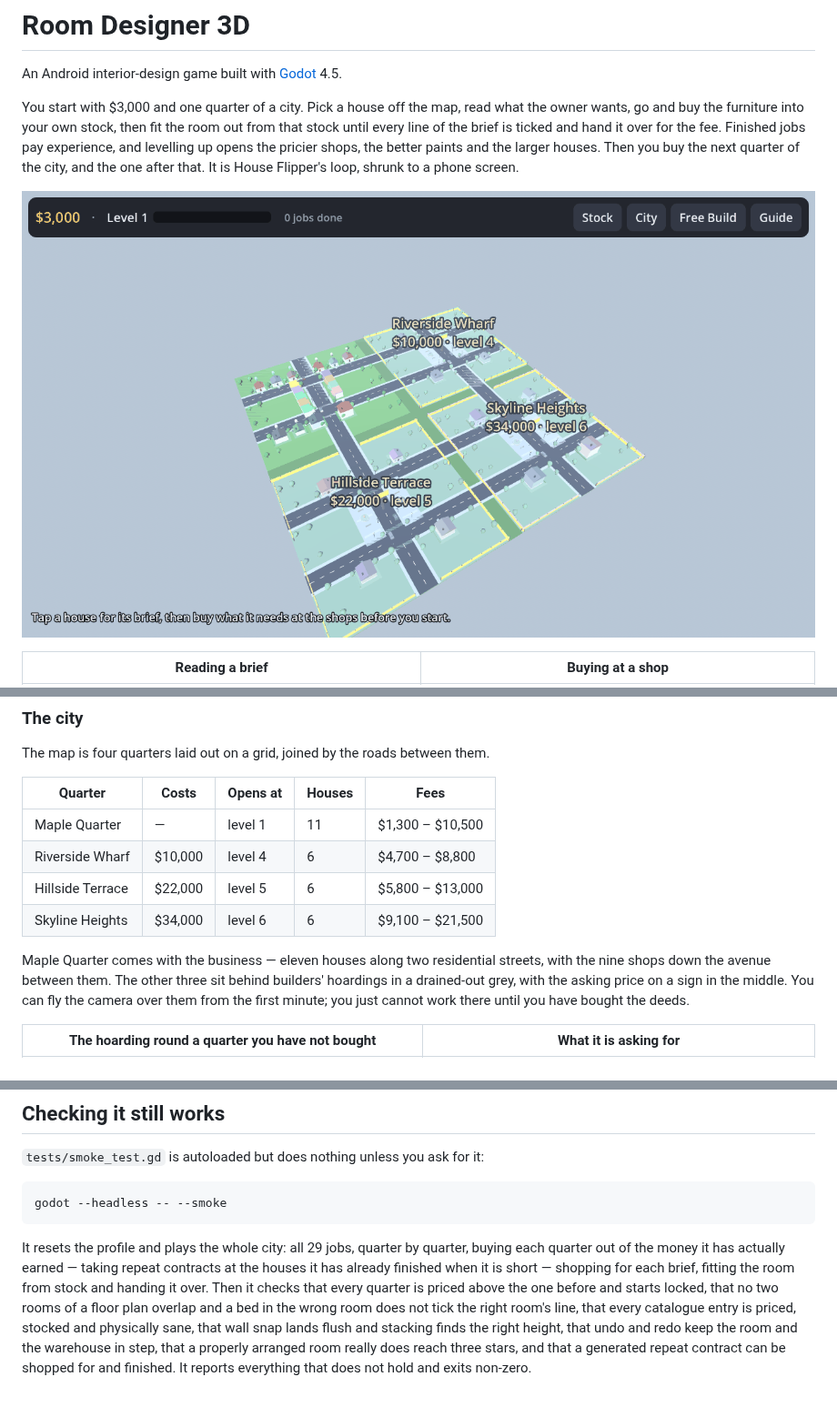
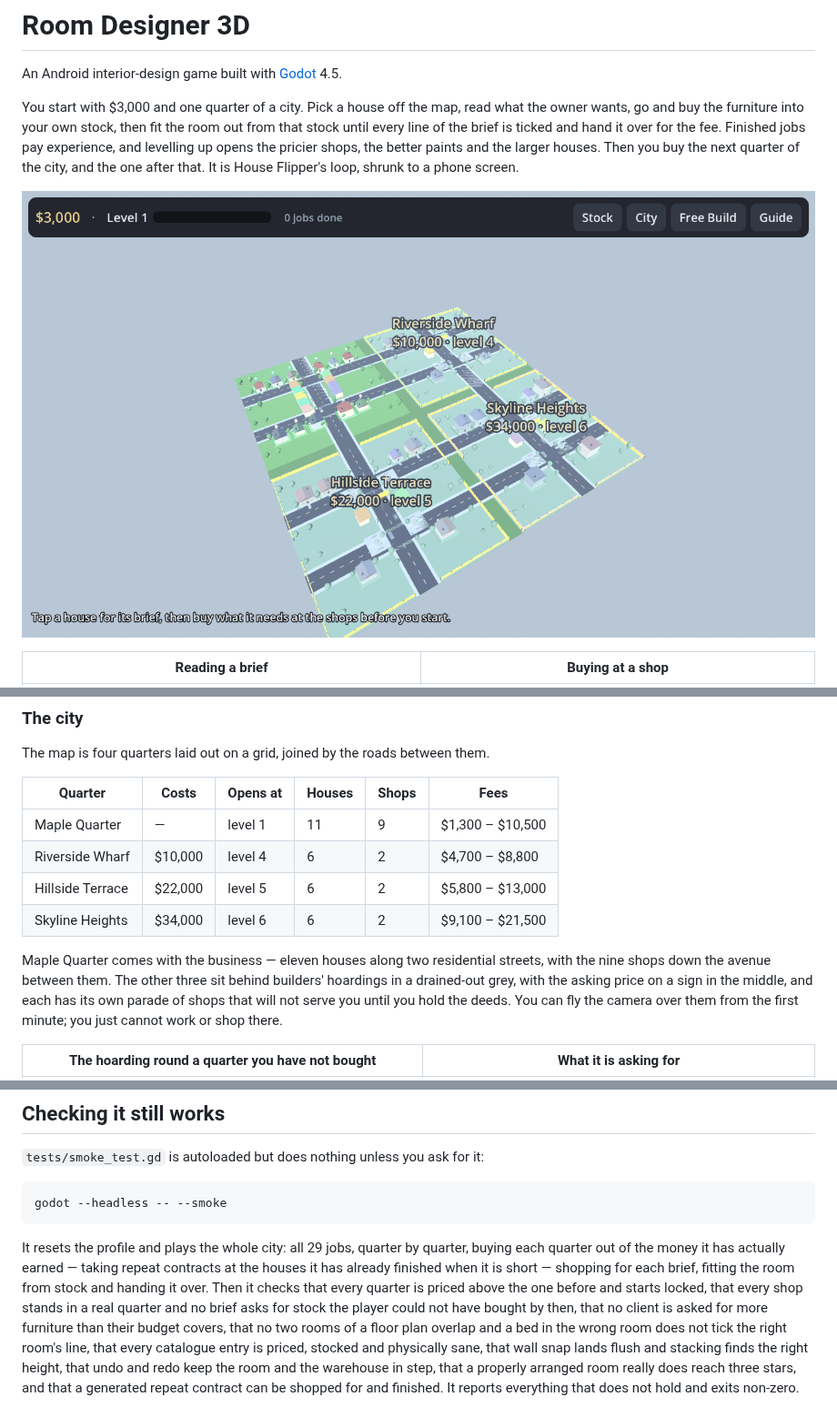
Before and after one commit to trakyalilter/three_d_design, a Markdown page: README.md, 3 parts joined by grey strips. Shown at 91% size. Drawn GitHub-style; pictures changed too: docs/screenshot-city.png.

```diff
--- a/README.md
+++ b/README.md
@@ -37,17 +37,18 @@ your device. Android asks you to allow installs from an unknown source the first
 
 The map is four quarters laid out on a grid, joined by the roads between them.
 
-| Quarter | Costs | Opens at | Houses | Fees |
-|---|---|---|---|---|
-| Maple Quarter | — | level 1 | 11 | $1,300 – $10,500 |
-| Riverside Wharf | $10,000 | level 4 | 6 | $4,700 – $8,800 |
-| Hillside Terrace | $22,000 | level 5 | 6 | $5,800 – $13,000 |
-| Skyline Heights | $34,000 | level 6 | 6 | $9,100 – $21,500 |
+| Quarter | Costs | Opens at | Houses | Shops | Fees |
+|---|---|---|---|---|---|
+| Maple Quarter | — | level 1 | 11 | 9 | $1,300 – $10,500 |
+| Riverside Wharf | $10,000 | level 4 | 6 | 2 | $4,700 – $8,800 |
+| Hillside Terrace | $22,000 | level 5 | 6 | 2 | $5,800 – $13,000 |
+| Skyline Heights | $34,000 | level 6 | 6 | 2 | $9,100 – $21,500 |
 
 Maple Quarter comes with the business — eleven houses along two residential streets, with
-the nine shops down the avenue between them. The other three sit behind builders' hoardings in
-a drained-out grey, with the asking price on a sign in the middle. You can fly the camera
-over them from the first minute; you just cannot work there until you have bought the deeds.
+the nine shops down the avenue between them. The other three sit behind builders' hoardings
+in a drained-out grey, with the asking price on a sign in the middle, and each has its own
+parade of shops that will not serve you until you hold the deeds. You can fly the camera
+over them from the first minute; you just cannot work or shop there.
 
 | The hoarding round a quarter you have not bought | What it is asking for |
 |---|---|
@@ -351,7 +380,9 @@ It resets the profile and plays the whole city: all 29 jobs, quarter by quarter,
 each quarter out of the money it has actually earned — taking repeat contracts at the
 houses it has already finished when it is short — shopping for each brief, fitting the room
 from stock and handing it over. Then it checks that every quarter is priced above the one
-before and starts locked, that no two rooms of a floor plan overlap and a bed in the wrong
+before and starts locked, that every shop stands in a real quarter and no brief asks for
+stock the player could not have bought by then, that no client is asked for more furniture
+than their budget covers, that no two rooms of a floor plan overlap and a bed in the wrong
 room does not tick the right room's line, that every catalogue entry is priced, stocked and
 physically sane, that wall snap lands flush and stacking finds the right height, that undo and redo
 keep the room and the warehouse in step, that a properly arranged room really does reach
```
Also changed, not shown: other parts of README.md (+31 -3 lines), docs/screenshot-quarter-shops.png (added), docs/screenshot-shop-atelier.png (added), docs/screenshot-shop-locked.png (added), 8 other files.
